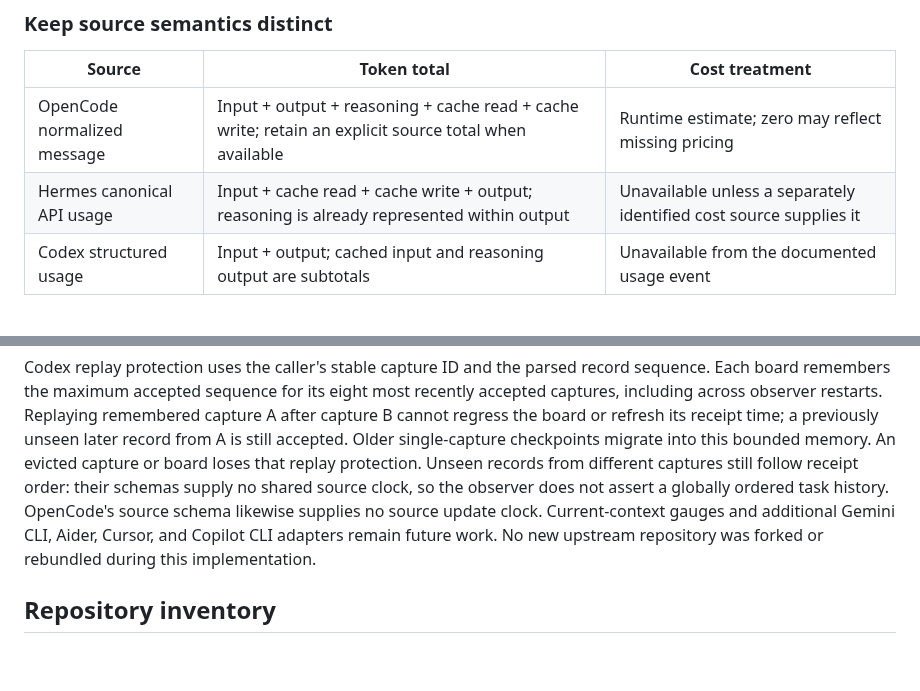
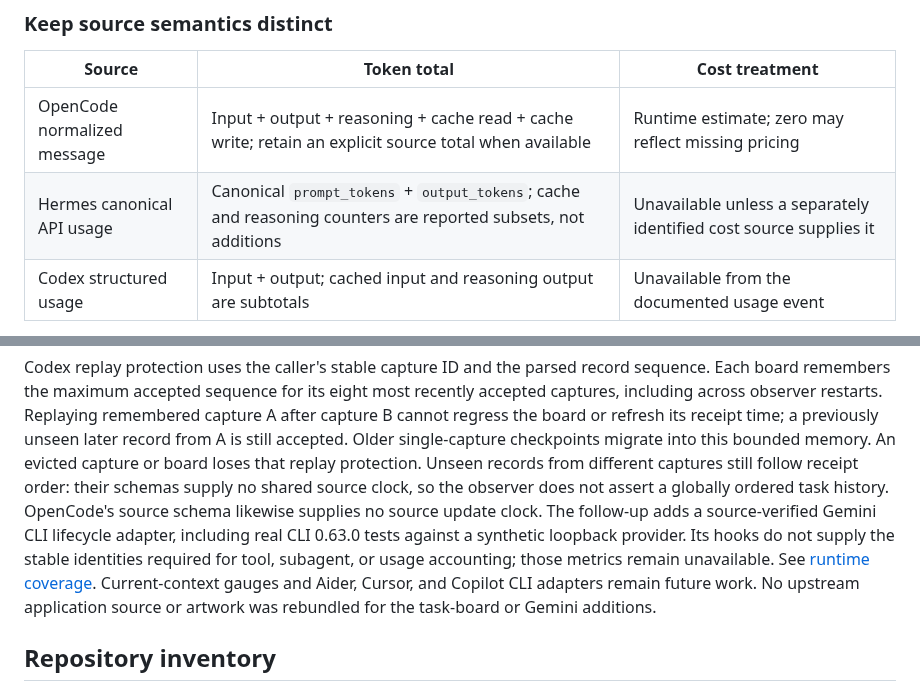
Before and after one commit to NosytLabs/agent-office, a Markdown page: docs/reference-review-2026-10-07.md, 2 parts joined by grey strips. Rendered like a GitHub page; blank space fills up the shorter version.

```diff
--- a/docs/reference-review-2026-10-07.md
+++ b/docs/reference-review-2026-10-07.md
@@ -67,7 +67,7 @@ An optional interactive usage fallback can follow the narrow approach in [AgentS
 | Source | Token total | Cost treatment |
 | --- | --- | --- |
 | OpenCode normalized message | Input + output + reasoning + cache read + cache write; retain an explicit source total when available | Runtime estimate; zero may reflect missing pricing |
-| Hermes canonical API usage | Input + cache read + cache write + output; reasoning is already represented within output | Unavailable unless a separately identified cost source supplies it |
+| Hermes canonical API usage | Canonical `prompt_tokens` + `output_tokens`; cache and reasoning counters are reported subsets, not additions | Unavailable unless a separately identified cost source supplies it |
 | Codex structured usage | Input + output; cached input and reasoning output are subtotals | Unavailable from the documented usage event |
 
 Usage records should retain source identity, aggregation scope (message, API attempt, turn, or cumulative session), model/provider, observation time, and completeness. Unknown values must remain distinguishable from numeric zero. Session-wide cumulative snapshots must replace their predecessor rather than be added repeatedly. Preserve corrections and replay behavior in the same durable transaction as the event receipt.
@@ -287,9 +287,13 @@ An evicted capture or board loses that replay protection. Unseen records from
 different captures still follow receipt order: their schemas supply no shared
 source clock, so the observer does not assert a globally ordered task history.
 OpenCode's source schema likewise supplies no source update clock.
-Current-context gauges and additional Gemini CLI, Aider,
-Cursor, and Copilot CLI adapters remain future work. No new upstream repository
-was forked or rebundled during this implementation.
+The follow-up adds a source-verified Gemini CLI lifecycle adapter, including
+real CLI 0.63.0 tests against a synthetic loopback provider. Its hooks do not
+supply the stable identities required for tool, subagent, or usage accounting;
+those metrics remain unavailable. See [runtime coverage](runtime-observers.md).
+Current-context gauges and Aider, Cursor, and Copilot CLI adapters remain
+future work. No upstream application source or artwork was rebundled for the
+task-board or Gemini additions.
 
 ## Repository inventory
 
```
Also changed, not shown: docs/audit/README.md (+63 -51 lines), docs/screenshots/gemini-mobile.png (added).
